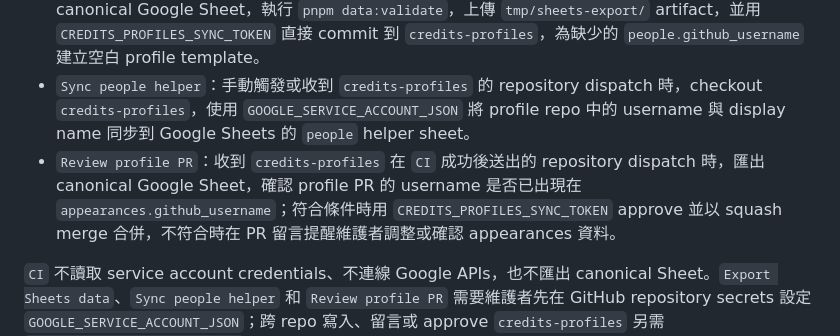
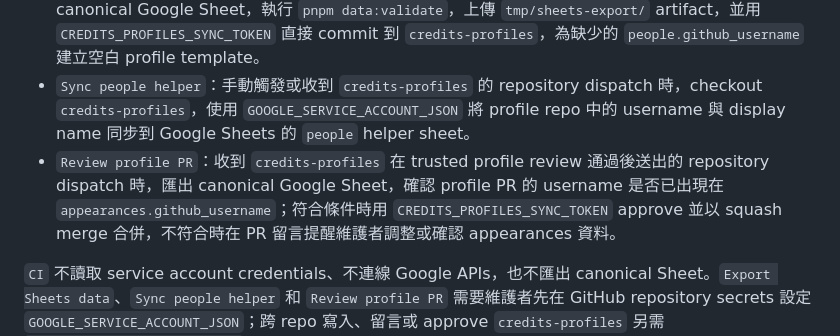
Before and after one commit to arnoldsky-yu/credits, a Markdown page: README.md, the part around the change. Drawn GitHub-style.

Commit message:
docs: update profile review dispatch source

```diff
--- a/README.md
+++ b/README.md
@@ -171,7 +171,7 @@ Profile 檔案格式與 `pnpm profiles:validate` 由 `credits-profiles` 維護
 - `CI`：在 pull request、`master` push 與手動觸發時執行 `pnpm test`、`pnpm sheets:init:dry-run` 與 `pnpm sheets:export:dry-run`。
 - `Export Sheets data`：手動觸發時使用 `GOOGLE_SERVICE_ACCOUNT_JSON` repository secret 匯出 canonical Google Sheet，執行 `pnpm data:validate`，上傳 `tmp/sheets-export/` artifact，並用 `CREDITS_PROFILES_SYNC_TOKEN` 直接 commit 到 `credits-profiles`，為缺少的 `people.github_username` 建立空白 profile template。
 - `Sync people helper`：手動觸發或收到 `credits-profiles` 的 repository dispatch 時，checkout `credits-profiles`，使用 `GOOGLE_SERVICE_ACCOUNT_JSON` 將 profile repo 中的 username 與 display name 同步到 Google Sheets 的 `people` helper sheet。
-- `Review profile PR`：收到 `credits-profiles` 在 `CI` 成功後送出的 repository dispatch 時，匯出 canonical Google Sheet，確認 profile PR 的 username 是否已出現在 `appearances.github_username`；符合條件時用 `CREDITS_PROFILES_SYNC_TOKEN` approve 並以 squash merge 合併，不符合時在 PR 留言提醒維護者調整或確認 appearances 資料。
+- `Review profile PR`：收到 `credits-profiles` 在 trusted profile review 通過後送出的 repository dispatch 時，匯出 canonical Google Sheet，確認 profile PR 的 username 是否已出現在 `appearances.github_username`；符合條件時用 `CREDITS_PROFILES_SYNC_TOKEN` approve 並以 squash merge 合併，不符合時在 PR 留言提醒維護者調整或確認 appearances 資料。
 
 `CI` 不讀取 service account credentials、不連線 Google APIs，也不匯出 canonical Sheet。`Export Sheets data`、`Sync people helper` 和 `Review profile PR` 需要維護者先在 GitHub repository secrets 設定 `GOOGLE_SERVICE_ACCOUNT_JSON`；跨 repo 寫入、留言或 approve `credits-profiles` 另需 `CREDITS_PROFILES_SYNC_TOKEN`。這個 token 應使用 SITCON Credits 系統專用的 bot、machine user 或 GitHub App 身份，不應使用維護者個人身份；workflow 產生的 commit author/committer 會固定為 `SITCON Credits System <credits-system@sitcon.org>`。沒有必要 secret 時 workflow 會失敗而不會讀取任何本機 credentials。GitHub Pages 建置部署仍是後續工作；在對應 workflow 與 repository 設定完成前，不應描述為已上線。
 
```
